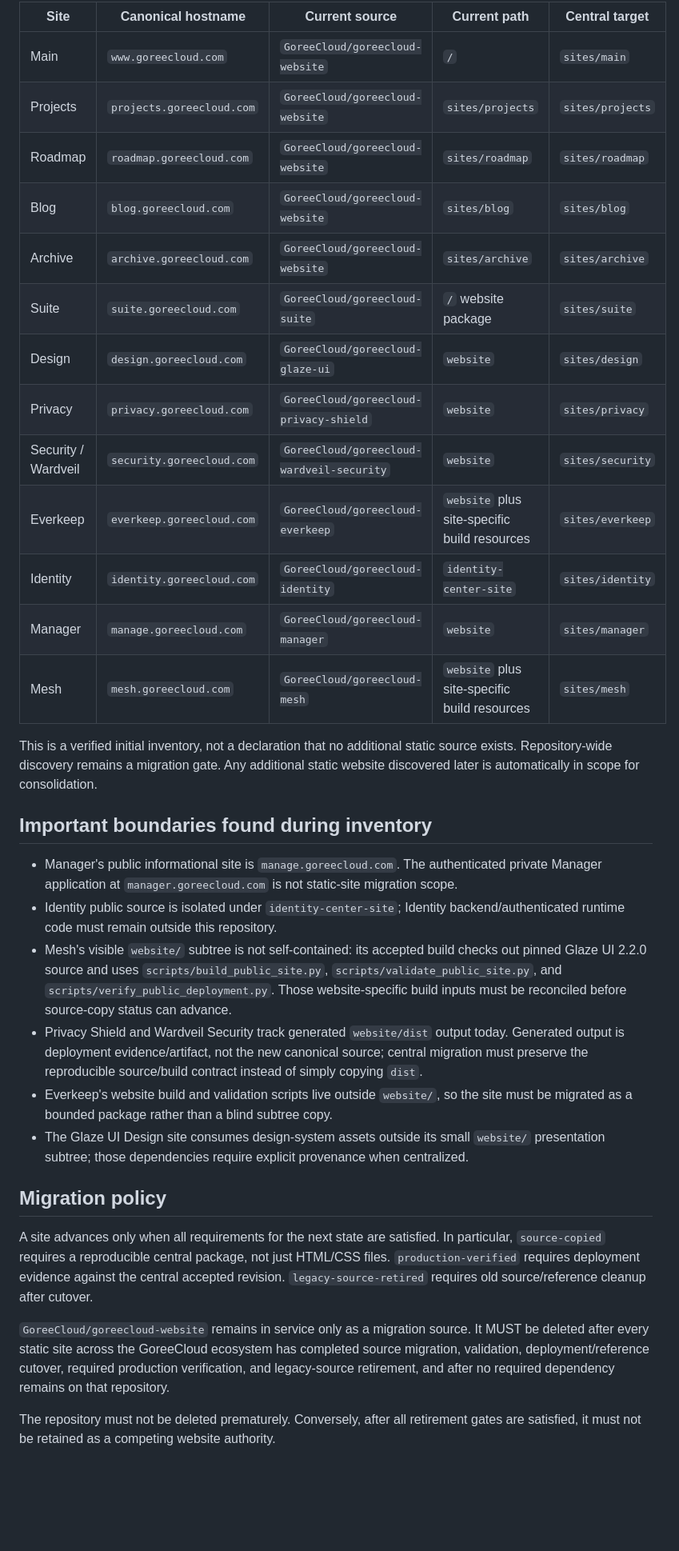
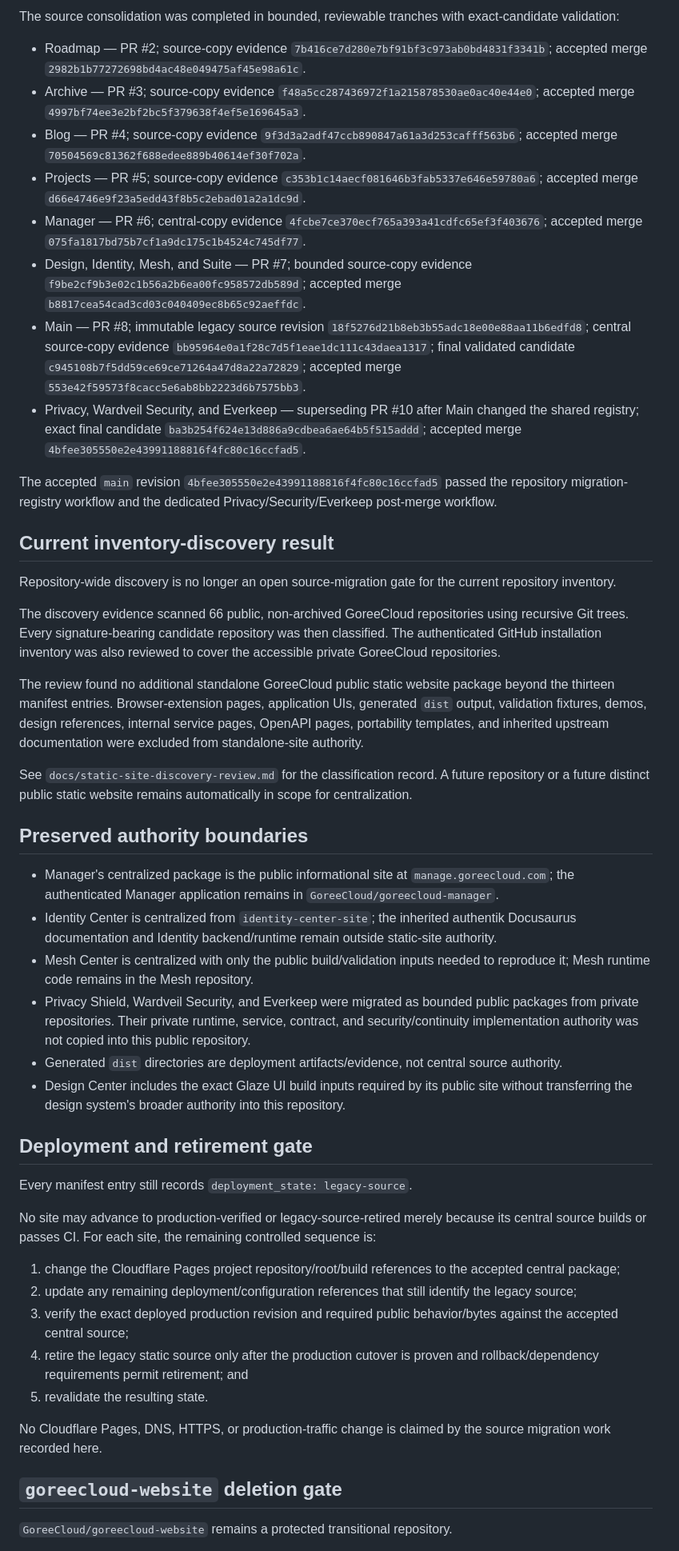
Before and after one commit to GoreeCloud/goreecloud-static-websites, a Markdown page: docs/migration-status.md, the part around one of its changes. Shown at 80% size. GitHub-like rendering; blank space fills up the shorter version.

Commit message:
docs: reconcile static website migration status

```diff
--- a/docs/migration-status.md
+++ b/docs/migration-status.md
@@ -26,35 +39,51 @@ The first repository audit identified thirteen static public-site source package
 
-| Site | Canonical hostname | Current source | Current path | Central target |
-| --- | --- | --- | --- | --- |
-| Main | `www.goreecloud.com` | `GoreeCloud/goreecloud-website` | `/` | `sites/main` |
-| Projects | `projects.goreecloud.com` | `GoreeCloud/goreecloud-website` | `sites/projects` | `sites/projects` |
-| Roadmap | `roadmap.goreecloud.com` | `GoreeCloud/goreecloud-website` | `sites/roadmap` | `sites/roadmap` |
-| Blog | `blog.goreecloud.com` | `GoreeCloud/goreecloud-website` | `sites/blog` | `sites/blog` |
-| Archive | `archive.goreecloud.com` | `GoreeCloud/goreecloud-website` | `sites/archive` | `sites/archive` |
-| Suite | `suite.goreecloud.com` | `GoreeCloud/goreecloud-suite` | `/` website package | `sites/suite` |
-| Design | `design.goreecloud.com` | `GoreeCloud/goreecloud-glaze-ui` | `website` | `sites/design` |
-| Privacy | `privacy.goreecloud.com` | `GoreeCloud/goreecloud-privacy-shield` | `website` | `sites/privacy` |
-| Security / Wardveil | `security.goreecloud.com` | `GoreeCloud/goreecloud-wardveil-security` | `website` | `sites/security` |
-| Everkeep | `everkeep.goreecloud.com` | `GoreeCloud/goreecloud-everkeep` | `website` plus site-specific build resources | `sites/everkeep` |
-| Identity | `identity.goreecloud.com` | `GoreeCloud/goreecloud-identity` | `identity-center-site` | `sites/identity` |
-| Manager | `manage.goreecloud.com` | `GoreeCloud/goreecloud-manager` | `website` | `sites/manager` |
-| Mesh | `mesh.goreecloud.com` | `GoreeCloud/goreecloud-mesh` | `website` plus site-specific build resources | `sites/mesh` |
+The source consolidation was completed in bounded, reviewable tranches with exact-candidate validation:
 
-This is a verified initial inventory, not a declaration that no additional static source exists. Repository-wide discovery remains a migration gate. Any additional static website discovered later is automatically in scope for consolidation.
+- Roadmap — PR #2; source-copy evidence `7b416ce7d280e7bf91bf3c973ab0bd4831f3341b`; accepted merge `2982b1b77272698bd4ac48e049475af45e98a61c`.
+- Archive — PR #3; source-copy evidence `f48a5cc287436972f1a215878530ae0ac40e44e0`; accepted merge `4997bf74ee3e2bf2bc5f379638f4ef5e169645a3`.
+- Blog — PR #4; source-copy evidence `9f3d3a2adf47ccb890847a61a3d253cafff563b6`; accepted merge `70504569c81362f688edee889b40614ef30f702a`.
+- Projects — PR #5; source-copy evidence `c353b1c14aecf081646b3fab5337e646e59780a6`; accepted merge `d66e4746e9f23a5edd43f8b5c2ebad01a2a1dc9d`.
+- Manager — PR #6; central-copy evidence `4fcbe7ce370ecf765a393a41cdfc65ef3f403676`; accepted merge `075fa1817bd75b7cf1a9dc175c1b4524c745df77`.
+- Design, Identity, Mesh, and Suite — PR #7; bounded source-copy evidence `f9be2cf9b3e02c1b56a2b6ea00fc958572db589d`; accepted merge `b8817cea54cad3cd03c040409ec8b65c92aeffdc`.
+- Main — PR #8; immutable legacy source revision `18f5276d21b8eb3b55adc18e00e88aa11b6edfd8`; central source-copy evidence `bb95964e0a1f28c7d5f1eae1dc111c43daea1317`; final validated candidate `c945108b7f5dd59ce69ce71264a47d8a22a72829`; accepted merge `553e42f59573f8cacc5e6ab8bb2223d6b7575bb3`.
+- Privacy, Wardveil Security, and Everkeep — superseding PR #10 after Main changed the shared registry; exact final candidate `ba3b254f624e13d886a9cdbea6ae64b5f515addd`; accepted merge `4bfee305550e2e43991188816f4fc80c16ccfad5`.
 
-## Important boundaries found during inventory
+The accepted `main` revision `4bfee305550e2e43991188816f4fc80c16ccfad5` passed the repository migration-registry workflow and the dedicated Privacy/Security/Everkeep post-merge workflow.
 
-- Manager's public informational site is `manage.goreecloud.com`. The authenticated private Manager application at `manager.goreecloud.com` is not static-site migration scope.
-- Identity public source is isolated under `identity-center-site`; Identity backend/authenticated runtime code must remain outside this repository.
-- Mesh's visible `website/` subtree is not self-contained: its accepted build checks out pinned Glaze UI 2.2.0 source and uses `scripts/build_public_site.py`, `scripts/validate_public_site.py`, and `scripts/verify_public_deployment.py`. Those website-specific build inputs must be reconciled before source-copy status can advance.
-- Privacy Shield and Wardveil Security track generated `website/dist` output today. Generated output is deployment evidence/artifact, not the new canonical source; central migration must preserve the reproducible source/build contract instead of simply copying `dist`.
-- Everkeep's website build and validation scripts live outside `website/`, so the site must be migrated as a bounded package rather than a blind subtree copy.
-- The Glaze UI Design site consumes design-system assets outside its small `website/` presentation subtree; those dependencies require explicit provenance when centralized.
+## Current inventory-discovery result
 
-## Migration policy
+Repository-wide discovery is no longer an open source-migration gate for the current repository inventory.
 
-A site advances only when all requirements for the next state are satisfied. In particular, `source-copied` requires a reproducible central package, not just HTML/CSS files. `production-verified` requires deployment evidence against the central accepted revision. `legacy-source-retired` requires old source/reference cleanup after cutover.
+The discovery evidence scanned 66 public, non-archived GoreeCloud repositories using recursive Git trees. Every signature-bearing candidate repository was then classified. The authenticated GitHub installation inventory was also reviewed to cover the accessible private GoreeCloud repositories.
 
-`GoreeCloud/goreecloud-website` remains in service only as a migration source. It MUST be deleted after every static site across the GoreeCloud ecosystem has completed source migration, validation, deployment/reference cutover, required production verification, and legacy-source retirement, and after no required dependency remains on that repository.
+The review found no additional standalone GoreeCloud public static website package beyond the thirteen manifest entries. Browser-extension pages, application UIs, generated `dist` output, validation fixtures, demos, design references, internal service pages, OpenAPI pages, portability templates, and inherited upstream documentation were excluded from standalone-site authority.
 
-The repository must not be deleted prematurely. Conversely, after all retirement gates are satisfied, it must not be retained as a competing website authority.
+See `docs/static-site-discovery-review.md` for the classification record. A future repository or a future distinct public static website remains automatically in scope for centralization.
+
+## Preserved authority boundaries
+
+- Manager's centralized package is the public informational site at `manage.goreecloud.com`; the authenticated Manager application remains in `GoreeCloud/goreecloud-manager`.
+- Identity Center is centralized from `identity-center-site`; the inherited authentik Docusaurus documentation and Identity backend/runtime remain outside static-site authority.
+- Mesh Center is centralized with only the public build/validation inputs needed to reproduce it; Mesh runtime code remains in the Mesh repository.
+- Privacy Shield, Wardveil Security, and Everkeep were migrated as bounded public packages from private repositories. Their private runtime, service, contract, and security/continuity implementation authority was not copied into this public repository.
+- Generated `dist` directories are deployment artifacts/evidence, not central source authority.
+- Design Center includes the exact Glaze UI build inputs required by its public site without transferring the design system's broader authority into this repository.
+
+## Deployment and retirement gate
+
+Every manifest entry still records `deployment_state: legacy-source`.
+
+No site may advance to production-verified or legacy-source-retired merely because its central source builds or passes CI. For each site, the remaining controlled sequence is:
+
+1. change the Cloudflare Pages project repository/root/build references to the accepted central package;
+2. update any remaining deployment/configuration references that still identify the legacy source;
+3. verify the exact deployed production revision and required public behavior/bytes against the accepted central source;
+4. retire the legacy static source only after the production cutover is proven and rollback/dependency requirements permit retirement; and
+5. revalidate the resulting state.
+
+No Cloudflare Pages, DNS, HTTPS, or production-traffic change is claimed by the source migration work recorded here.
+
+## `goreecloud-website` deletion gate
+
+`GoreeCloud/goreecloud-website` remains a protected transitional repository.
+
```
Also changed, not shown: other parts of docs/migration-status.md (+34 -21 lines).
